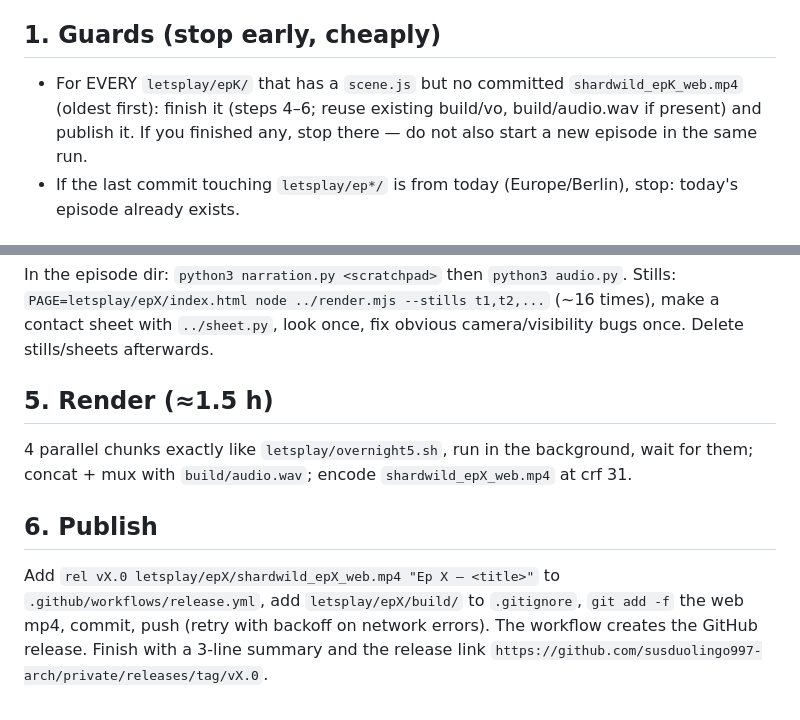
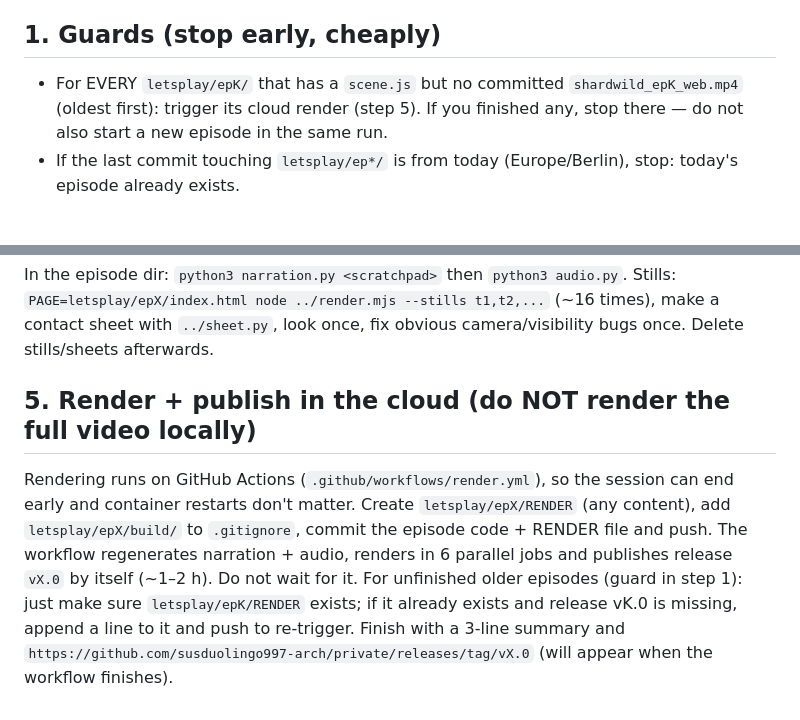
Before and after one commit to susduolingo997-arch/private, a Markdown page: letsplay/DAILY_EPISODE.md, 2 parts joined by grey strips. Rendered like a GitHub page.

Commit message:
Daily routine: render via GitHub Actions instead of locally
Co-Authored-By: Claude Opus 5.5 <noreply@anthropic.com>
Claude-Session: https://claude.ai/code/session_01J62yTktpiunm1PTbZep3t6

```diff
--- a/letsplay/DAILY_EPISODE.md
+++ b/letsplay/DAILY_EPISODE.md
@@ -7,7 +7,7 @@ If the repo is not already in the working directory: `git clone https://github.c
 If cloning/pushing is refused, call the `add_repo` tool (claude-code-remote) for susduolingo997-arch/private with access "push", then retry. If it still fails, stop and report.
 
 ## 1. Guards (stop early, cheaply)
-- For EVERY `letsplay/epK/` that has a `scene.js` but no committed `shardwild_epK_web.mp4` (oldest first): finish it (steps 4–6; reuse existing build/vo, build/audio.wav if present) and publish it. If you finished any, stop there — do not also start a new episode in the same run.
+- For EVERY `letsplay/epK/` that has a `scene.js` but no committed `shardwild_epK_web.mp4` (oldest first): trigger its cloud render (step 5). If you finished any, stop there — do not also start a new episode in the same run.
 - If the last commit touching `letsplay/ep*/` is from today (Europe/Berlin), stop: today's episode already exists.
 
 ## 2. Setup
@@ -28,9 +28,9 @@ Read the end card in `letsplay/epN/scene.js` (`outlined(i ? 'EP ...'`) — that
 In the episode dir: `python3 narration.py <scratchpad>` then `python3 audio.py`.
 Stills: `PAGE=letsplay/epX/index.html node ../render.mjs --stills t1,t2,...` (~16 times), make a contact sheet with `../sheet.py`, look once, fix obvious camera/visibility bugs once. Delete stills/sheets afterwards.
 
-## 5. Render (≈1.5 h)
-4 parallel chunks exactly like `letsplay/overnight5.sh`, run in the background, wait for them; concat + mux with `build/audio.wav`; encode `shardwild_epX_web.mp4` at crf 31.
-
-## 6. Publish
-Add `rel vX.0 letsplay/epX/shardwild_epX_web.mp4 "Ep X — <title>"` to `.github/workflows/release.yml`, add `letsplay/epX/build/` to `.gitignore`, `git add -f` the web mp4, commit, push (retry with backoff on network errors). The workflow creates the GitHub release.
-Finish with a 3-line summary and the release link `https://github.com/susduolingo997-arch/private/releases/tag/vX.0`.
+## 5. Render + publish in the cloud (do NOT render the full video locally)
+Rendering runs on GitHub Actions (`.github/workflows/render.yml`), so the session can end early and container restarts don't matter.
+Create `letsplay/epX/RENDER` (any content), add `letsplay/epX/build/` to `.gitignore`, commit the episode code + RENDER file and push.
+The workflow regenerates narration + audio, renders in 6 parallel jobs and publishes release `vX.0` by itself (~1–2 h). Do not wait for it.
+For unfinished older episodes (guard in step 1): just make sure `letsplay/epK/RENDER` exists; if it already exists and release vK.0 is missing, append a line to it and push to re-trigger.
+Finish with a 3-line summary and `https://github.com/susduolingo997-arch/private/releases/tag/vX.0` (will appear when the workflow finishes).
```
